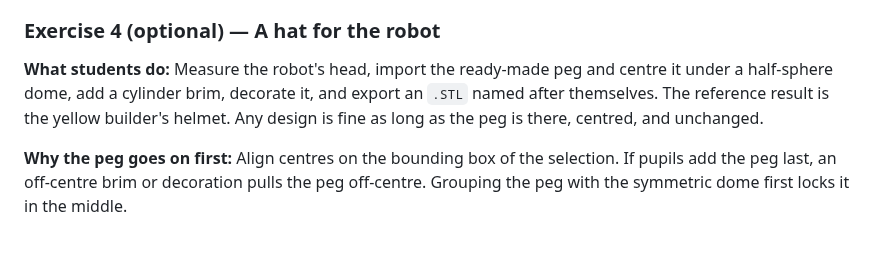
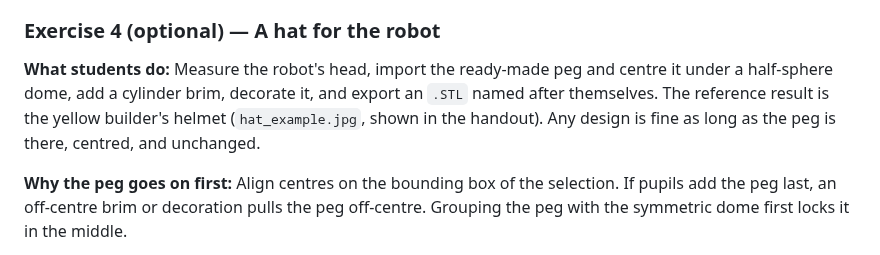
Before and after one commit to ardtieboy/STEM_ESP32_ROBOT, a Markdown page: TUTOR.md, the part around the change. Rendered like a GitHub page.

```diff
--- a/TUTOR.md
+++ b/TUTOR.md
@@ -275,7 +275,7 @@ The top 16 px of the screen are physically yellow; the bottom 48 px are blue. Th
 
 ### Exercise 4 (optional) — A hat for the robot
 
-**What students do:** Measure the robot's head, import the ready-made peg and centre it under a half-sphere dome, add a cylinder brim, decorate it, and export an `.STL` named after themselves. The reference result is the yellow builder's helmet. Any design is fine as long as the peg is there, centred, and unchanged.
+**What students do:** Measure the robot's head, import the ready-made peg and centre it under a half-sphere dome, add a cylinder brim, decorate it, and export an `.STL` named after themselves. The reference result is the yellow builder's helmet (`hat_example.jpg`, shown in the handout). Any design is fine as long as the peg is there, centred, and unchanged.
 
 **Why the peg goes on first:** Align centres on the bounding box of the selection. If pupils add the peg last, an off-centre brim or decoration pulls the peg off-centre. Grouping the peg with the symmetric dome first locks it in the middle.
 
```
Also changed, not shown: CLAUDE.md (+1 -1 lines), WORKSHOP.md (+5 -1 lines), hat_example.jpg (added), 1 other file.
